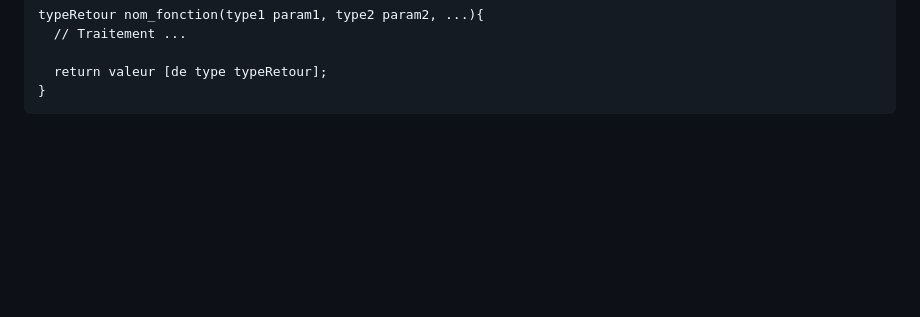
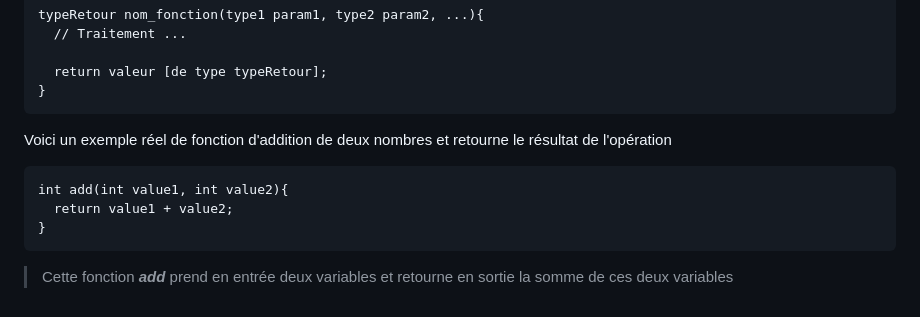
Before and after one commit to abdi-farid/KidsDevelopers, a Markdown page: README.md, the part around the change. Rendered like a GitHub page; blank space fills up the shorter version.

Commit message:
first function

````diff
--- a/README.md
+++ b/README.md
@@ -155,3 +155,13 @@ typeRetour nom_fonction(type1 param1, type2 param2, ...){
   return valeur [de type typeRetour];
 }
 ```
+
+Voici un exemple réel de fonction d'addition de deux nombres et retourne le résultat de l'opération
+
+
+```
+int add(int value1, int value2){
+  return value1 + value2;
+}
+```
+>Cette fonction ***add*** prend en entrée deux variables et retourne en sortie la somme de ces deux variables
````
